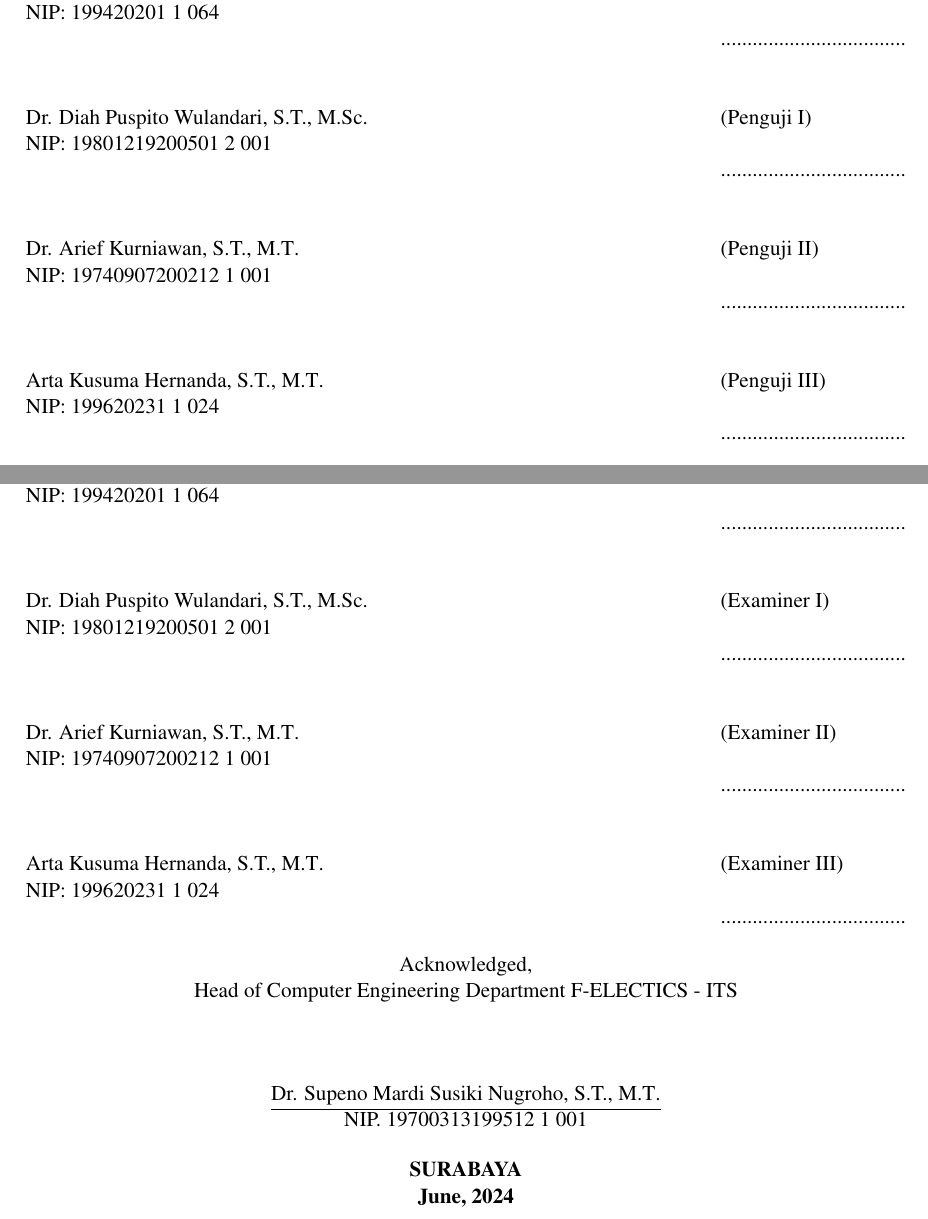
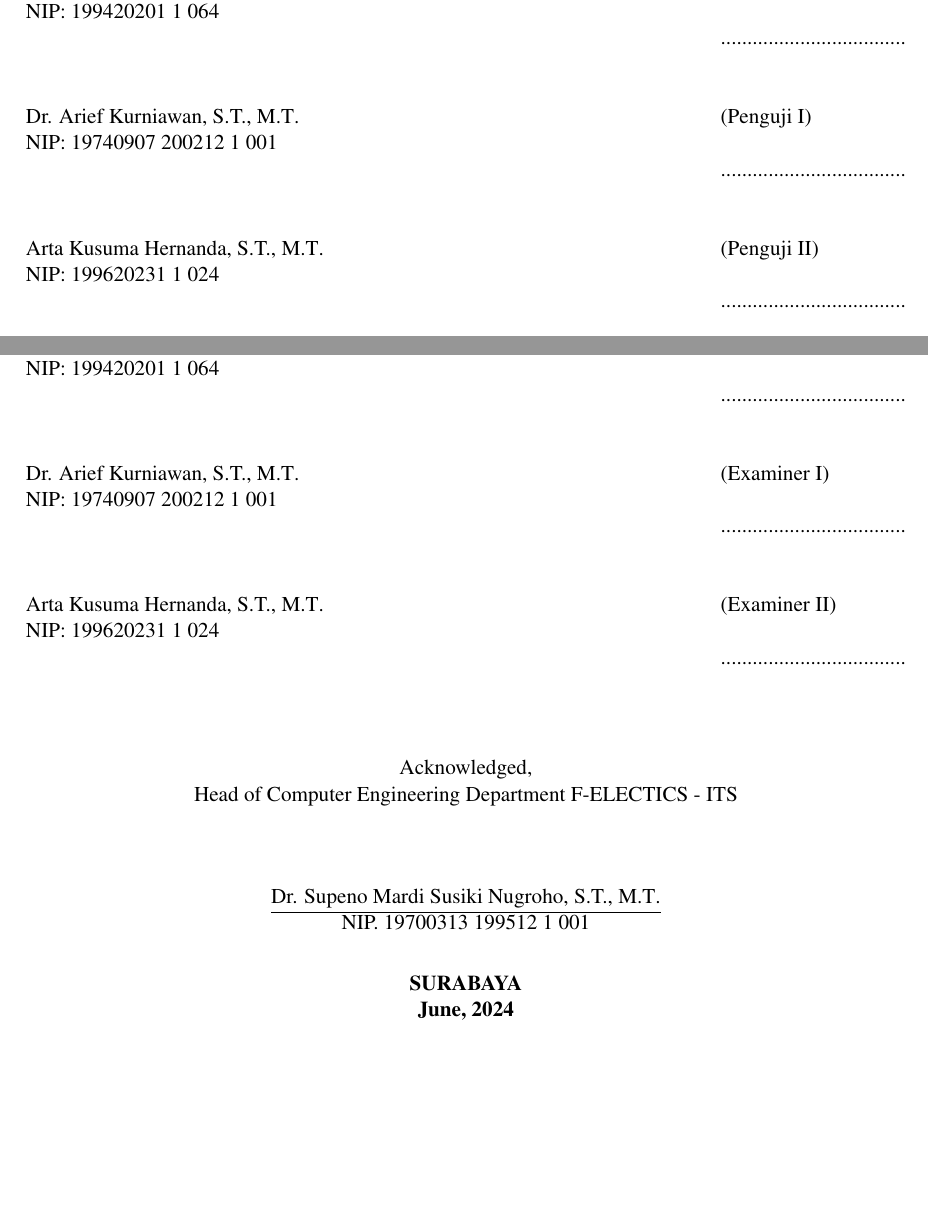
Before and after one commit to evanreynald/Buku-TA, a LaTeX thesis (main.tex, which reads lainnya/lembar-pengesahan-en.tex, lainnya/lembar-pengesahan.tex, pustaka/variables.tex): two parts of pages 6 and 8 of 97, joined at a grey line, cut so that both start at the same text, the shorter picture padded with empty space. Compiled offline with pdfLaTeX.

Commit message:
update content

```diff
--- a/lainnya/lembar-pengesahan-en.tex
+++ b/lainnya/lembar-pengesahan-en.tex
@@ -59,9 +59,6 @@
                            & ................................... \\
                            &                                     \\
                            &                                     \\
-  \examinerthree{}.        & (Examiner III)                      \\
-  NIP: \examinerthreenip{} &                                     \\
-                           & ................................... \\
 \end{tabularx}
 \endgroup
 
--- a/lainnya/lembar-pengesahan.tex
+++ b/lainnya/lembar-pengesahan.tex
@@ -59,9 +59,6 @@
                            & ................................... \\
                            &                                     \\
                            &                                     \\
-  \examinerthree{}.        & (Penguji III)                       \\
-  NIP: \examinerthreenip{} &                                     \\
-                           & ................................... \\
 \end{tabularx}
 \endgroup
 
--- a/pustaka/variables.tex
+++ b/pustaka/variables.tex
@@ -6,6 +6,5 @@
 \newcommand{\nickname}{Evandrew}
 \newcommand{\advisor}{Dr. Eko Mulyanto Yuniarno, S.T., M.T.}
 \newcommand{\coadvisor}{Dion Hayu Fandiantoro, S.T., M.Eng.}
-\newcommand{\examinerone}{Dr. Diah Puspito Wulandari, S.T., M.Sc}
-\newcommand{\examinertwo}{Dr. Arief Kurniawan, S.T., M.T}
-\newcommand{\examinerthree}{Arta Kusuma Hernanda, S.T., M.T}
+\newcommand{\examinerone}{Dr. Arief Kurniawan, S.T., M.T}
+\newcommand{\examinertwo}{Arta Kusuma Hernanda, S.T., M.T}
@@ -15,3 +15,7 @@
 \newcommand{\nrp}{5024 20 1076}
 \newcommand{\advisornip}{19680601 199512 1 009}
 \newcommand{\coadvisornip}{199420201 1 064}
+\newcommand{\examineronenip}{19740907 200212 1 001}
+\newcommand{\examinertwonip}{199620231 1 024}
+%\newcommand{\examinerthreenip}{199620231 1 024}
+\newcommand{\headofdepartmentnip}{19700313 199512 1 001}
```
Also changed, not shown: pustaka/pustaka.bib (+1 -1 lines), pustaka/variables.tex (5 more changed lines).
